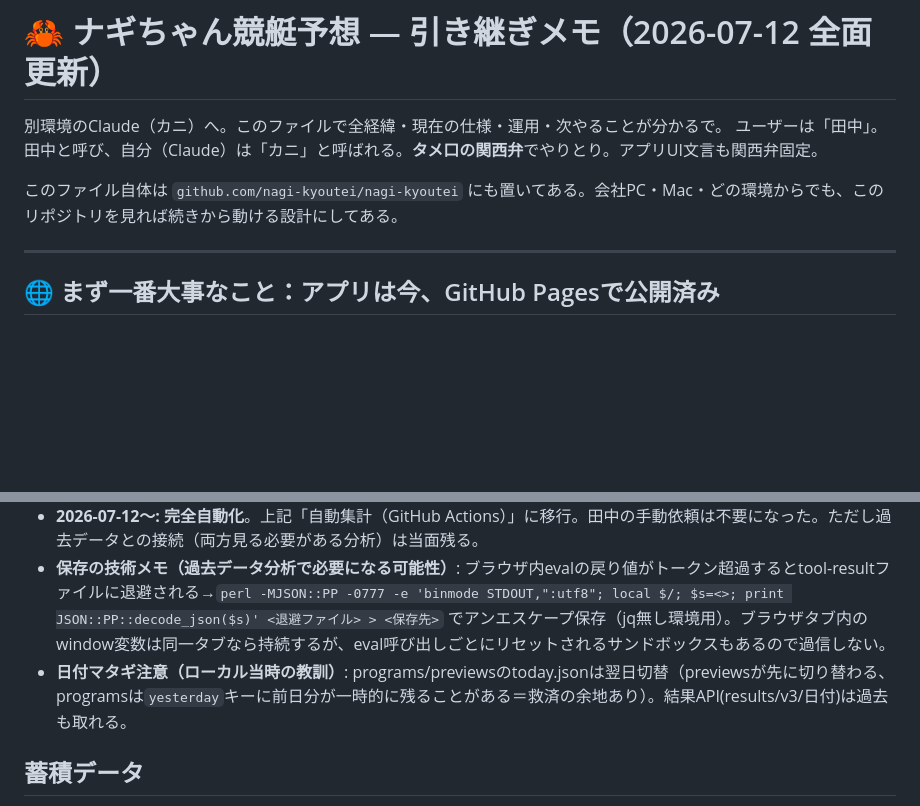
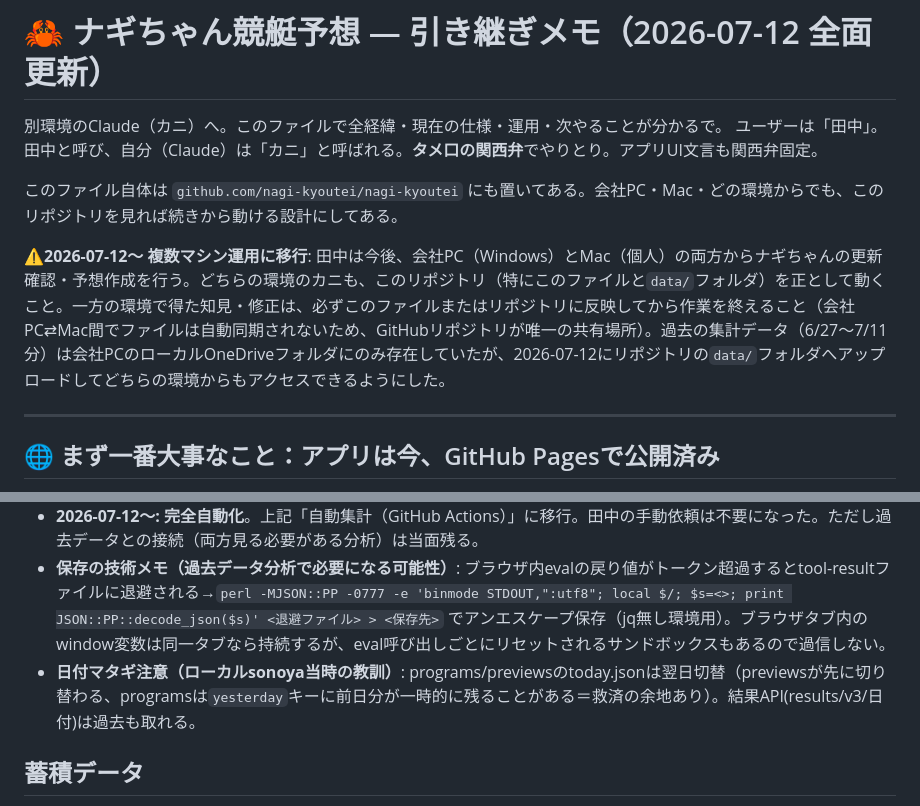
Before and after one commit to nagi-kyoutei/nagi-kyoutei, a Markdown page: 引き継ぎメモ.md, 2 parts joined by grey strips. Drawn GitHub-style; blank space fills up the shorter version.

```diff
--- a/引き継ぎメモ.md
+++ b/引き継ぎメモ.md
@@ -4,6 +4,8 @@
 ユーザーは「田中」。田中と呼び、自分（Claude）は「カニ」と呼ばれる。**タメ口の関西弁**でやりとり。アプリUI文言も関西弁固定。
 
 このファイル自体は `github.com/nagi-kyoutei/nagi-kyoutei` にも置いてある。会社PC・Mac・どの環境からでも、このリポジトリを見れば続きから動ける設計にしてある。
+
+**⚠️2026-07-12〜 複数マシン運用に移行**: 田中は今後、会社PC（Windows）とMac（個人）の両方からナギちゃんの更新確認・予想作成を行う。どちらの環境のカニも、このリポジトリ（特にこのファイルと`data/`フォルダ）を正として動くこと。一方の環境で得た知見・修正は、必ずこのファイルまたはリポジトリに反映してから作業を終えること（会社PC⇄Mac間でファイルは自動同期されないため、GitHubリポジトリが唯一の共有場所）。過去の集計データ（6/27〜7/11分）は会社PCのローカルOneDriveフォルダにのみ存在していたが、2026-07-12にリポジトリの`data/`フォルダへアップロードしてどちらの環境からもアクセスできるようにした。
 
 ---
 
@@ -63,7 +68,7 @@ courseScore*0.172 + clsScore*0.141 + localScore*0.125 + motorScore*0.125 + exSco
 - **2026-06-22〜07-11: A案（カニ手動集計）**。開催日の夜（23時前後）に田中が「カニ集計して」→カニがブラウザ操作で全海水場を一括集計、フルログをローカルOneDriveフォルダに保存。的中明細を必ず全列挙するのが田中の必須要望。弱点分析として🌊潮の外振り失敗／🎯3着取りこぼしを算出。
 - **2026-07-12〜: 完全自動化**。上記「自動集計（GitHub Actions）」に移行。田中の手動依頼は不要になった。ただし過去データとの接続（両方見る必要がある分析）は当面残る。
 - **保存の技術メモ（過去データ分析で必要になる可能性）**: ブラウザ内evalの戻り値がトークン超過するとtool-resultファイルに退避される→`perl -MJSON::PP -0777 -e 'binmode STDOUT,":utf8"; local $/; $s=<>; print JSON::PP::decode_json($s)' <退避ファイル> > <保存先>` でアンエスケープ保存（jq無し環境用）。ブラウザタブ内のwindow変数は同一タブなら持続するが、eval呼び出しごとにリセットされるサンドボックスもあるので過信しない。
-- **日付マタギ注意（ローカル当時の教訓）**: programs/previewsのtoday.jsonは翌日切替（previewsが先に切り替わる、programsは`yesterday`キーに前日分が一時的に残ることがある＝救済の余地あり）。結果API(results/v3/日付)は過去も取れる。
+- **日付マタギ注意（ローカルsonoya当時の教訓）**: programs/previewsのtoday.jsonは翌日切替（previewsが先に切り替わる、programsは`yesterday`キーに前日分が一時的に残ることがある＝救済の余地あり）。結果API(results/v3/日付)は過去も取れる。
 
 ## 蓄積データ
 - **ローカルのみ（`デスクトップ\クロコちゃん\`）**: `nagi_zenba_2026-06-27〜07-11.json`（欠損は7/02・7/04のみ）。構造={date,kind,model?,count,logs:[{sid,stadium,rno,hasPreview,model,top3,combos,tide,result,hit,payoff,snapshot:[{no,course,pct,exTime,st,motor2,local2,cls}]}]}。6/28のみ展示なし参考予想版。7/11は前日API救済(参考予想版)。7/07からmodel:"v2"付き。
```
Also changed, not shown: other parts of 引き継ぎメモ.md (+4 -1 lines).
